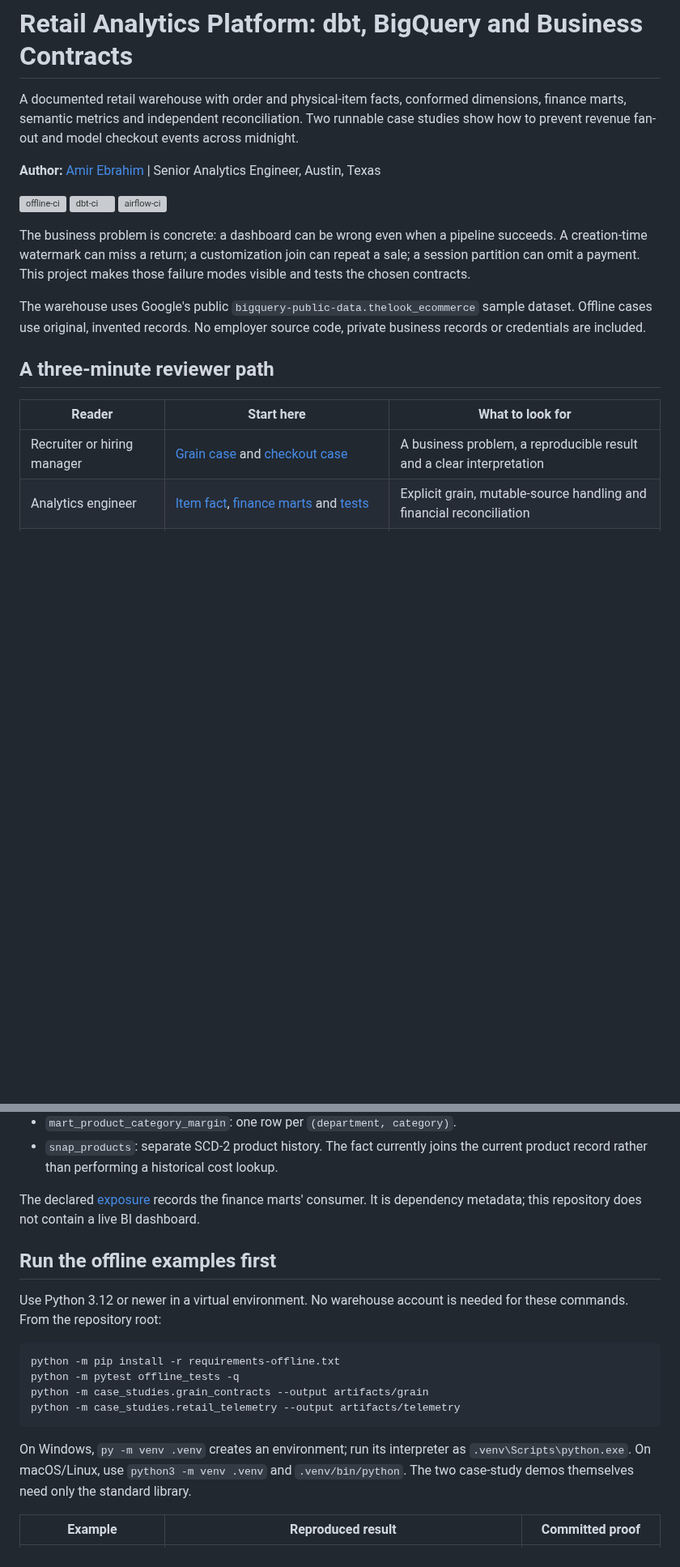
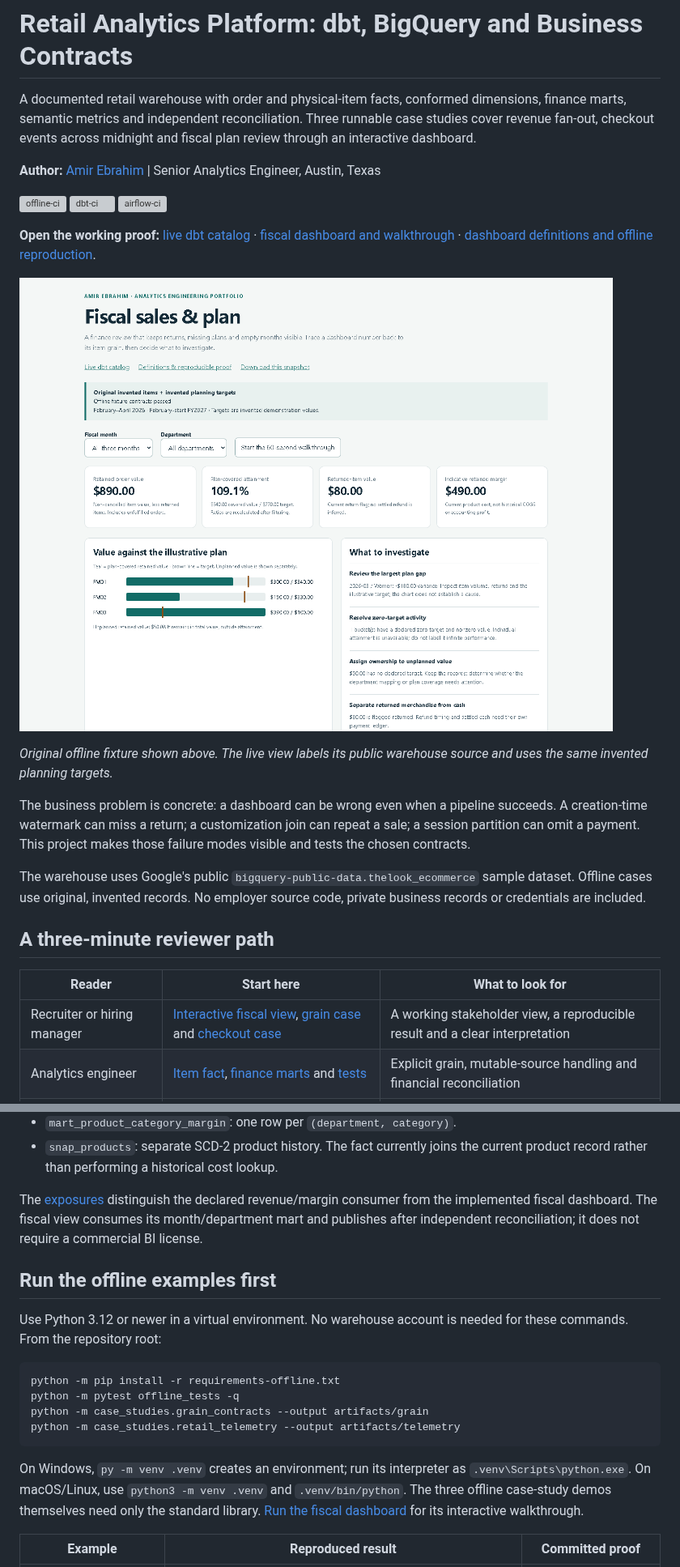
Before and after one commit to PharaohFresh/analytics-engineering-portfolio, a Markdown page: README.md, 2 parts joined by grey strips. Shown at 81% size. Drawn GitHub-style; pictures changed too: dashboard/preview.png (added); blank space fills up the shorter version; grey boxes are pictures that could not be loaded.

Commit message:
Add reconciled fiscal dashboard and bounded public benchmark workflow

````diff
--- a/README.md
+++ b/README.md
@@ -1,12 +1,18 @@
 # Retail Analytics Platform: dbt, BigQuery and Business Contracts
 
-A documented retail warehouse with order and physical-item facts, conformed dimensions, finance marts, semantic metrics and independent reconciliation. Two runnable case studies show how to prevent revenue fan-out and model checkout events across midnight.
+A documented retail warehouse with order and physical-item facts, conformed dimensions, finance marts, semantic metrics and independent reconciliation. Three runnable case studies cover revenue fan-out, checkout events across midnight and fiscal plan review through an interactive dashboard.
 
 **Author:** [Amir Ebrahim](https://www.linkedin.com/in/amirebrahim/) | Senior Analytics Engineer, Austin, Texas
 
 [![offline-ci](https://github.com/PharaohFresh/analytics-engineering-portfolio/actions/workflows/offline-ci.yml/badge.svg)](https://github.com/PharaohFresh/analytics-engineering-portfolio/actions/workflows/offline-ci.yml)
 [![dbt-ci](https://github.com/PharaohFresh/analytics-engineering-portfolio/actions/workflows/dbt-ci.yml/badge.svg)](https://github.com/PharaohFresh/analytics-engineering-portfolio/actions/workflows/dbt-ci.yml)
 [![airflow-ci](https://github.com/PharaohFresh/analytics-engineering-portfolio/actions/workflows/airflow-ci.yml/badge.svg)](https://github.com/PharaohFresh/analytics-engineering-portfolio/actions/workflows/airflow-ci.yml)
+
+**Open the working proof:** [live dbt catalog](https://pharaohfresh.github.io/analytics-engineering-portfolio/) · [fiscal dashboard and walkthrough](https://pharaohfresh.github.io/analytics-engineering-portfolio/dashboard/) · [dashboard definitions and offline reproduction](case_studies/fiscal_attainment/README.md).
+
+![Fiscal dashboard preview showing the original invented fixture, plan gaps and explicit missing-plan coverage](dashboard/preview.png)
+
+*Original offline fixture shown above. The live view labels its public warehouse source and uses the same invented planning targets.*
 
 The business problem is concrete: a dashboard can be wrong even when a pipeline succeeds. A creation-time watermark can miss a return; a customization join can repeat a sale; a session partition can omit a payment. This project makes those failure modes visible and tests the chosen contracts.
 
@@ -16,7 +22,7 @@ The warehouse uses Google's public `bigquery-public-data.thelook_ecommerce` samp
 
 | Reader | Start here | What to look for |
 |---|---|---|
-| Recruiter or hiring manager | [Grain case](case_studies/grain_contracts/README.md) and [checkout case](case_studies/retail_telemetry/README.md) | A business problem, a reproducible result and a clear interpretation |
+| Recruiter or hiring manager | [Interactive fiscal view](https://pharaohfresh.github.io/analytics-engineering-portfolio/dashboard/), [grain case](case_studies/grain_contracts/README.md) and [checkout case](case_studies/retail_telemetry/README.md) | A working stakeholder view, a reproducible result and a clear interpretation |
 | Analytics engineer | [Item fact](models/marts/core/fct_order_items.sql), [finance marts](models/marts/finance/) and [tests](tests/) | Explicit grain, mutable-source handling and financial reconciliation |
 | Data/platform engineer | [Independent contracts](scripts/qa_contracts.py), [orchestration](orchestration/README.md) and [regressions](offline_tests/) | Same-count corruption, target consistency, retries and rebuild policy |
 
@@ -58,7 +65,7 @@ flowchart LR
 - `mart_product_category_margin`: one row per `(department, category)`.
 - `snap_products`: separate SCD-2 product history. The fact currently joins the current product record rather than performing a historical cost lookup.
 
-The declared [exposure](models/marts/_exposures.yml) records the finance marts' consumer. It is dependency metadata; this repository does not contain a live BI dashboard.
+The [exposures](models/marts/_exposures.yml) distinguish the declared revenue/margin consumer from the implemented fiscal dashboard. The fiscal view consumes its month/department mart and publishes after independent reconciliation; it does not require a commercial BI license.
 
 ## Run the offline examples first
 
@@ -71,7 +78,7 @@ python -m case_studies.grain_contracts --output artifacts/grain
 python -m case_studies.retail_telemetry --output artifacts/telemetry
 ```
 
-On Windows, `py -m venv .venv` creates an environment; run its interpreter as `.venv\Scripts\python.exe`. On macOS/Linux, use `python3 -m venv .venv` and `.venv/bin/python`. The two case-study demos themselves need only the standard library.
+On Windows, `py -m venv .venv` creates an environment; run its interpreter as `.venv\Scripts\python.exe`. On macOS/Linux, use `python3 -m venv .venv` and `.venv/bin/python`. The three offline case-study demos themselves need only the standard library. [Run the fiscal dashboard](case_studies/fiscal_attainment/README.md) for its interactive walkthrough.
 
 | Example | Reproduced result | Committed proof |
 |---|---|---|
````
Also changed, not shown: other parts of README.md (+3 -2 lines), case_studies/fiscal_attainment/README.md (added, +45 -0 lines), 14 other files.
